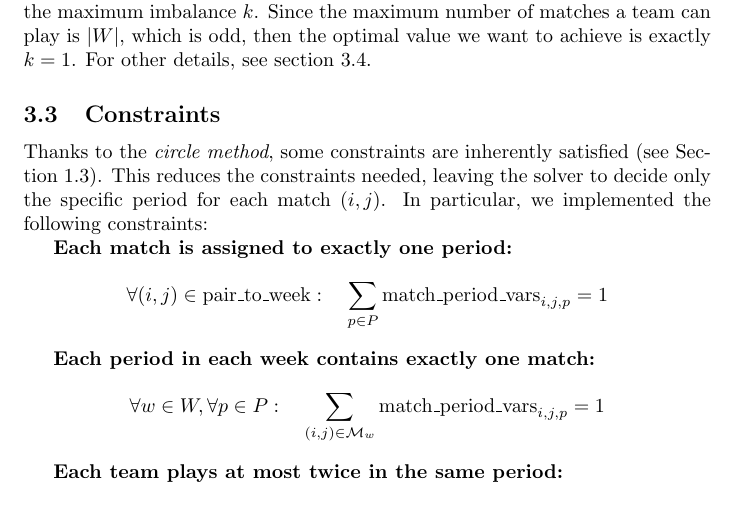
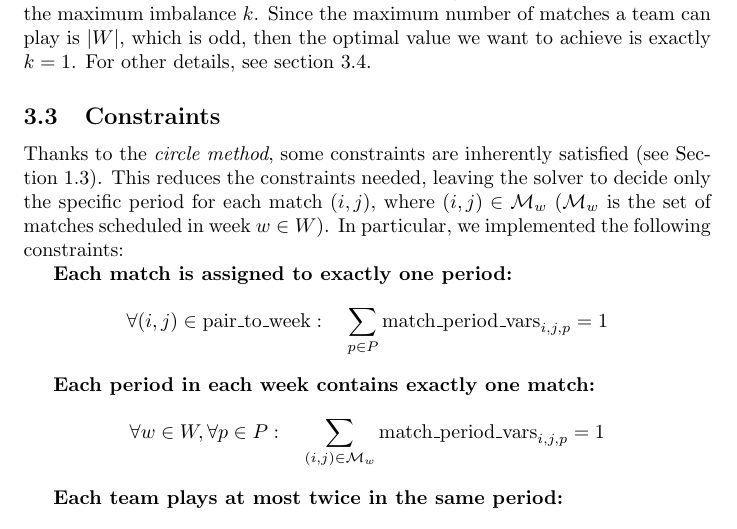
Before and after one commit to SamueleCentanni/CDMO_2025, a LaTeX document (Report/main.tex, which reads Report/SAT.tex): part of page 8 of 18, cut so that both start at the same text. Compiled offline with pdfLaTeX.

Commit message:
Update SAT.tex

```diff
--- a/Report/SAT.tex
+++ b/Report/SAT.tex
@@ -35,7 +35,7 @@ These bounds ensure that the number of home games for each team respects the max
 
 \subsection{Constraints}
 Thanks to the \emph{circle method}, some constraints are inherently satisfied (see Section~\ref{CircleMatching}).
-This reduces the constraints needed, leaving the solver to decide only the specific period for each match $(i,j)$. In particular, we implemented the following constraints:
+This reduces the constraints needed, leaving the solver to decide only the specific period for each match $(i,j)$,  where $(i,j) \in \mathcal{M}_w$ ($\mathcal{M}_w$ is the set of matches scheduled in week $w \in W$). In particular, we implemented the following constraints:
 
 \textbf{Each match is assigned to exactly one period:}
 \[
```
